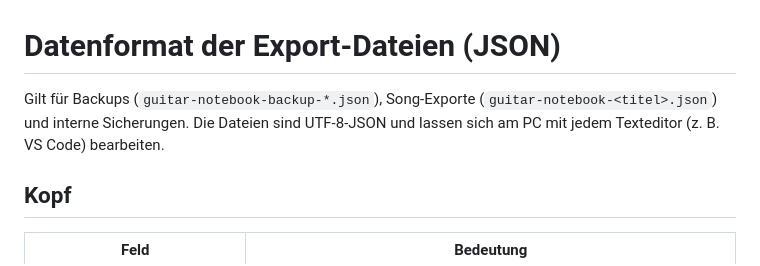
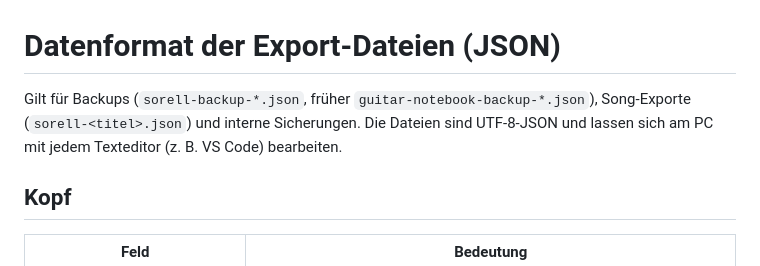
Before and after one commit to Mads000/guitar-notebook, a Markdown page: DATENFORMAT.md, the part around the change. Rendered like a GitHub page.

Commit message:
Doku: neue Dateinamen von Sorell
Co-Authored-By: Claude Opus 5.5 <noreply@anthropic.com>

```diff
--- a/DATENFORMAT.md
+++ b/DATENFORMAT.md
@@ -1,6 +1,6 @@
 # Datenformat der Export-Dateien (JSON)
 
-Gilt für Backups (`guitar-notebook-backup-*.json`), Song-Exporte (`guitar-notebook-<titel>.json`) und interne Sicherungen. Die Dateien sind UTF-8-JSON und lassen sich am PC mit jedem Texteditor (z. B. VS Code) bearbeiten.
+Gilt für Backups (`sorell-backup-*.json`, früher `guitar-notebook-backup-*.json`), Song-Exporte (`sorell-<titel>.json`) und interne Sicherungen. Die Dateien sind UTF-8-JSON und lassen sich am PC mit jedem Texteditor (z. B. VS Code) bearbeiten.
 
 ## Kopf
 
```
